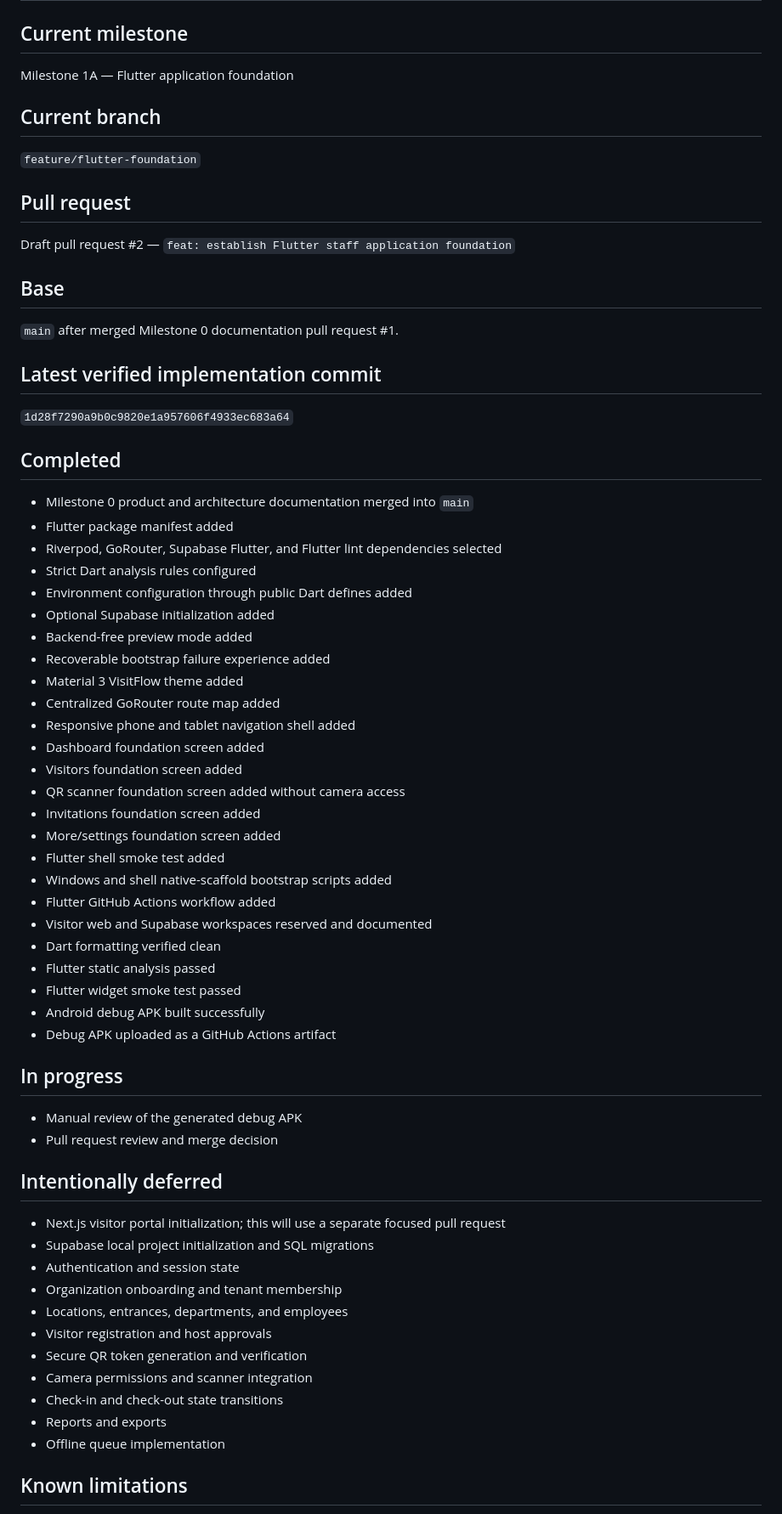
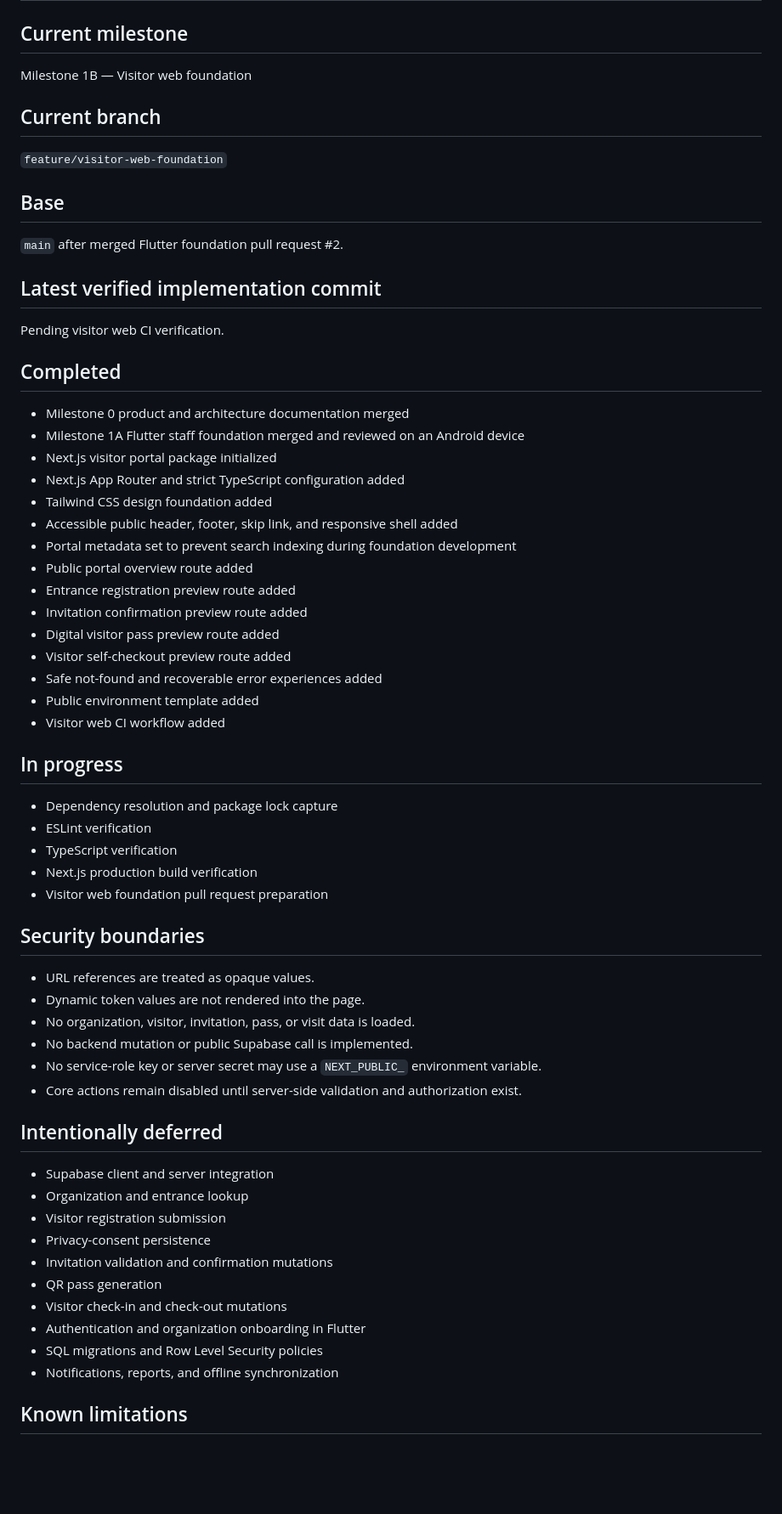
Before and after one commit to tan15hacks/visit-flow, a Markdown page: docs/CURRENT_STATUS.md, the part around one of its changes. Shown at 85% size. Rendered like a GitHub page; blank space fills up the shorter version.

Commit message:
docs: advance status to visitor web foundation

```diff
--- a/docs/CURRENT_STATUS.md
+++ b/docs/CURRENT_STATUS.md
@@ -2,70 +2,67 @@
 
 ## Current milestone
 
-Milestone 1A — Flutter application foundation
+Milestone 1B — Visitor web foundation
 
 ## Current branch
 
-`feature/flutter-foundation`
-
-## Pull request
-
-Draft pull request #2 — `feat: establish Flutter staff application foundation`
+`feature/visitor-web-foundation`
 
 ## Base
 
-`main` after merged Milestone 0 documentation pull request #1.
+`main` after merged Flutter foundation pull request #2.
 
 ## Latest verified implementation commit
 
-`1d28f7290a9b0c9820e1a957606f4933ec683a64`
+Pending visitor web CI verification.
 
 ## Completed
 
-- Milestone 0 product and architecture documentation merged into `main`
-- Flutter package manifest added
-- Riverpod, GoRouter, Supabase Flutter, and Flutter lint dependencies selected
-- Strict Dart analysis rules configured
-- Environment configuration through public Dart defines added
-- Optional Supabase initialization added
-- Backend-free preview mode added
-- Recoverable bootstrap failure experience added
-- Material 3 VisitFlow theme added
-- Centralized GoRouter route map added
-- Responsive phone and tablet navigation shell added
-- Dashboard foundation screen added
-- Visitors foundation screen added
-- QR scanner foundation screen added without camera access
-- Invitations foundation screen added
-- More/settings foundation screen added
-- Flutter shell smoke test added
-- Windows and shell native-scaffold bootstrap scripts added
-- Flutter GitHub Actions workflow added
-- Visitor web and Supabase workspaces reserved and documented
-- Dart formatting verified clean
-- Flutter static analysis passed
-- Flutter widget smoke test passed
-- Android debug APK built successfully
-- Debug APK uploaded as a GitHub Actions artifact
+- Milestone 0 product and architecture documentation merged
+- Milestone 1A Flutter staff foundation merged and reviewed on an Android device
+- Next.js visitor portal package initialized
+- Next.js App Router and strict TypeScript configuration added
+- Tailwind CSS design foundation added
+- Accessible public header, footer, skip link, and responsive shell added
+- Portal metadata set to prevent search indexing during foundation development
+- Public portal overview route added
+- Entrance registration preview route added
+- Invitation confirmation preview route added
+- Digital visitor pass preview route added
+- Visitor self-checkout preview route added
+- Safe not-found and recoverable error experiences added
+- Public environment template added
+- Visitor web CI workflow added
 
 ## In progress
 
-- Manual review of the generated debug APK
-- Pull request review and merge decision
+- Dependency resolution and package lock capture
+- ESLint verification
+- TypeScript verification
+- Next.js production build verification
+- Visitor web foundation pull request preparation
+
+## Security boundaries
+
+- URL references are treated as opaque values.
+- Dynamic token values are not rendered into the page.
+- No organization, visitor, invitation, pass, or visit data is loaded.
+- No backend mutation or public Supabase call is implemented.
+- No service-role key or server secret may use a `NEXT_PUBLIC_` environment variable.
+- Core actions remain disabled until server-side validation and authorization exist.
 
 ## Intentionally deferred
 
-- Next.js visitor portal initialization; this will use a separate focused pull request
-- Supabase local project initialization and SQL migrations
-- Authentication and session state
-- Organization onboarding and tenant membership
-- Locations, entrances, departments, and employees
-- Visitor registration and host approvals
-- Secure QR token generation and verification
-- Camera permissions and scanner integration
-- Check-in and check-out state transitions
-- Reports and exports
-- Offline queue implementation
+- Supabase client and server integration
+- Organization and entrance lookup
+- Visitor registration submission
+- Privacy-consent persistence
+- Invitation validation and confirmation mutations
+- QR pass generation
+- Visitor check-in and check-out mutations
+- Authentication and organization onboarding in Flutter
+- SQL migrations and Row Level Security policies
+- Notifications, reports, and offline synchronization
 
 ## Known limitations
 
```
Also changed, not shown: other parts of docs/CURRENT_STATUS.md (+21 -25 lines).
